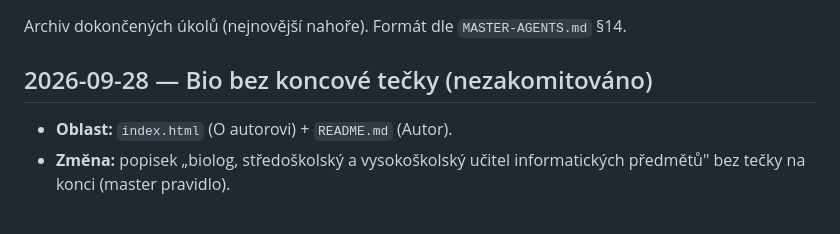
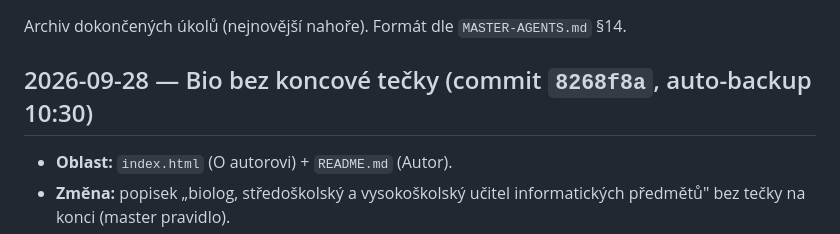
Before and after one commit to siberius/code-flowchart, a Markdown page: finished.md, the part around the change. Drawn GitHub-style.

Commit message:
Auto-backup: 2026-09-28 12:10:01

```diff
--- a/finished.md
+++ b/finished.md
@@ -2,7 +2,7 @@
 
 Archiv dokončených úkolů (nejnovější nahoře). Formát dle `MASTER-AGENTS.md` §14.
 
-## 2026-09-28 — Bio bez koncové tečky (nezakomitováno)
+## 2026-09-28 — Bio bez koncové tečky (commit `8268f8a`, auto-backup 10:30)
 
 - **Oblast:** `index.html` (O autorovi) + `README.md` (Autor).
 - **Změna:** popisek „biolog, středoškolský a vysokoškolský učitel informatických předmětů" bez tečky na konci (master pravidlo).
```
